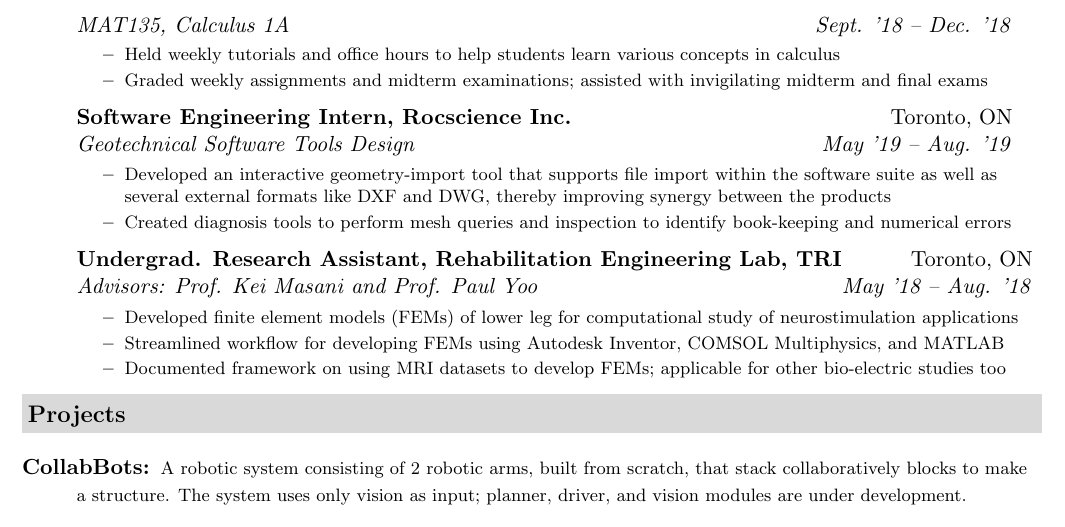
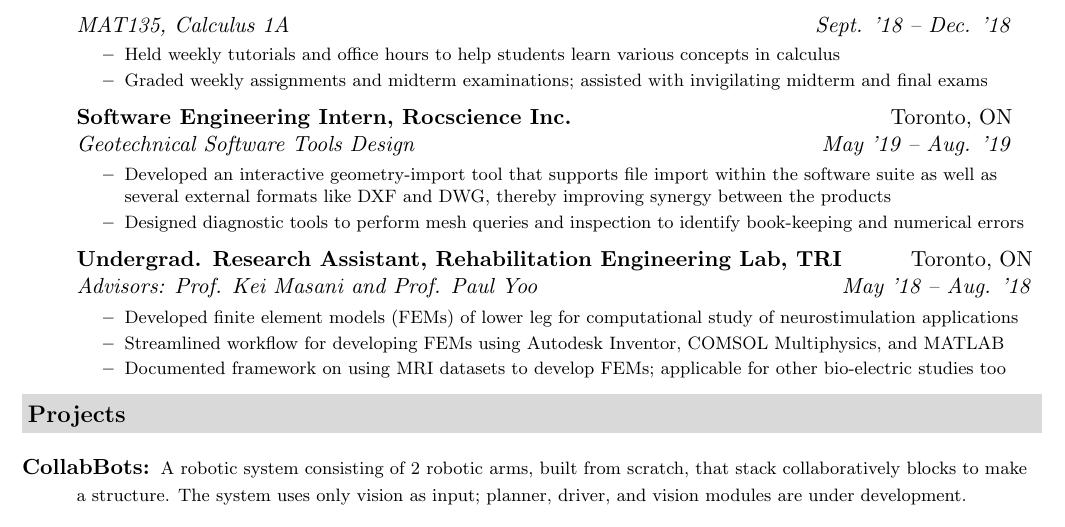
Before and after one commit to pranshumalik14/resume-cv, a LaTeX CV (CV.tex): part of page 1 of 2, cut so that both start at the same text. Compiled offline with pdfLaTeX.

Commit message:
fixed another typo

```diff
--- a/CV.tex
+++ b/CV.tex
@@ -127,7 +127,7 @@
 		{ \footnotesize
 			\begin{itemize}
 				\resitem{Developed an interactive geometry-import tool that supports file import within the software suite as well as several external formats like DXF and DWG, thereby improving synergy between the products}
-				\resitem{Created diagnosis tools to perform mesh queries and inspection to identify book-keeping and numerical errors}
+				\resitem{Designed diagnostic tools to perform mesh queries and inspection to identify book-keeping and numerical errors}
 			\end{itemize}
 		}
 
```
Also changed, not shown: CV.pdf.
